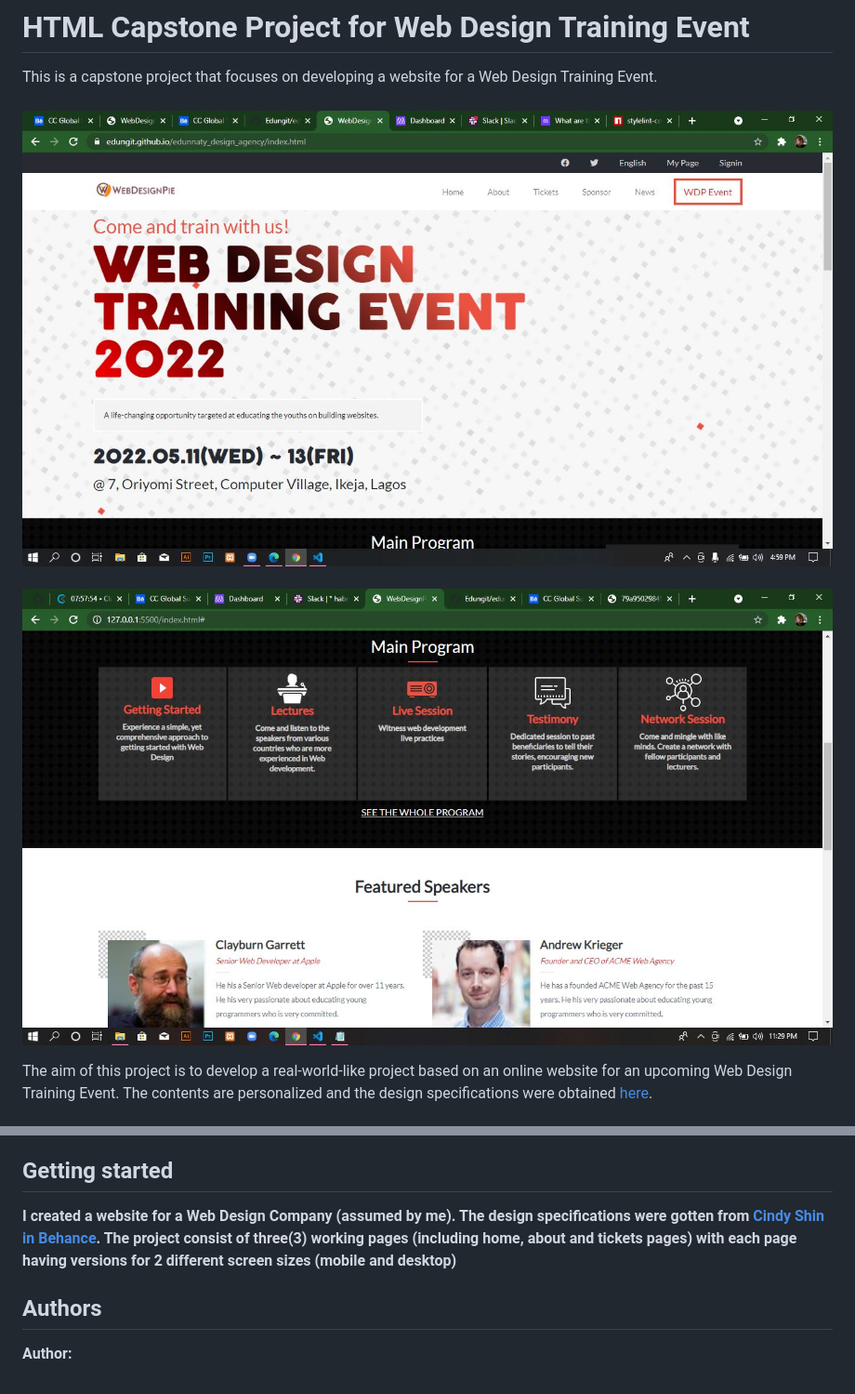
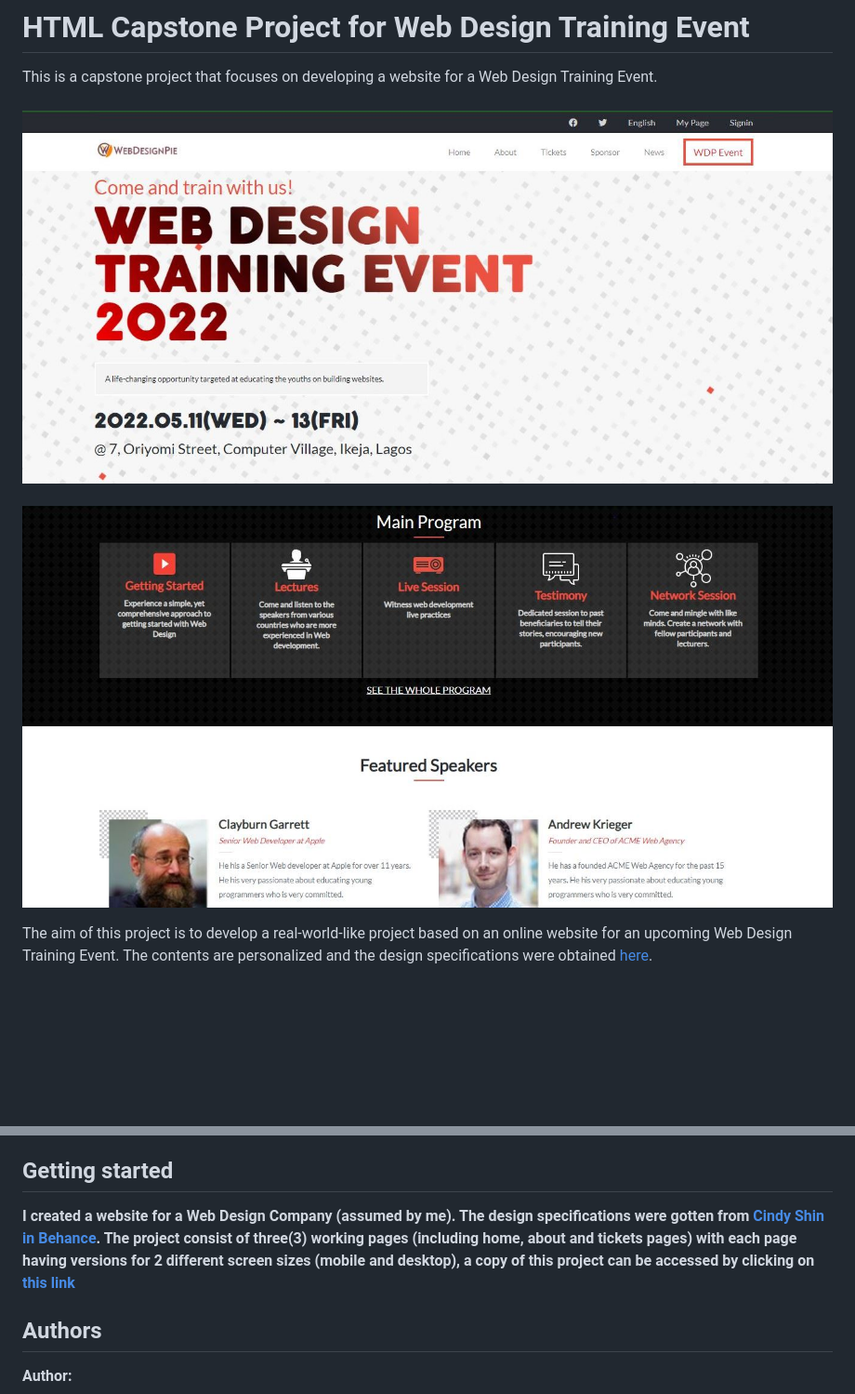
Before and after one commit to Edungit/edunnaty_design_agency, a Markdown page: README.md, 2 parts joined by grey strips. Shown: that part at 93% size. Rendered like a GitHub page; pictures changed too: img/screen1.JPG, img/screen2.JPG; blank space fills up the shorter version.

Commit message:
Adjusted the screenshot image and added instructions on the project copy

```diff
--- a/README.md
+++ b/README.md
@@ -16,7 +16,7 @@ The aim of this project is to develop a real-world-like project based on an onli
 [Live Demo Link](https://edungit.github.io/edunnaty_design_agency/)
 
 ## Getting started
-**I created a website for a Web Design Company (assumed by me). The design specifications were gotten from [Cindy Shin in Behance](https://www.behance.net/gallery/29845175/CC-Global-Summit-2015). The project consist of three(3) working pages (including home, about and tickets pages) with each page having versions for 2 different screen sizes (mobile and desktop)**
+**I created a website for a Web Design Company (assumed by me). The design specifications were gotten from [Cindy Shin in Behance](https://www.behance.net/gallery/29845175/CC-Global-Summit-2015). The project consist of three(3) working pages (including home, about and tickets pages) with each page having versions for 2 different screen sizes (mobile and desktop), a copy of this project can be accessed by clicking on [this link](https://edungit.github.io/edunnaty_design_agency/)**
 
 ## Authors
  **Author:**
```
Also changed, not shown: 1 other file.
